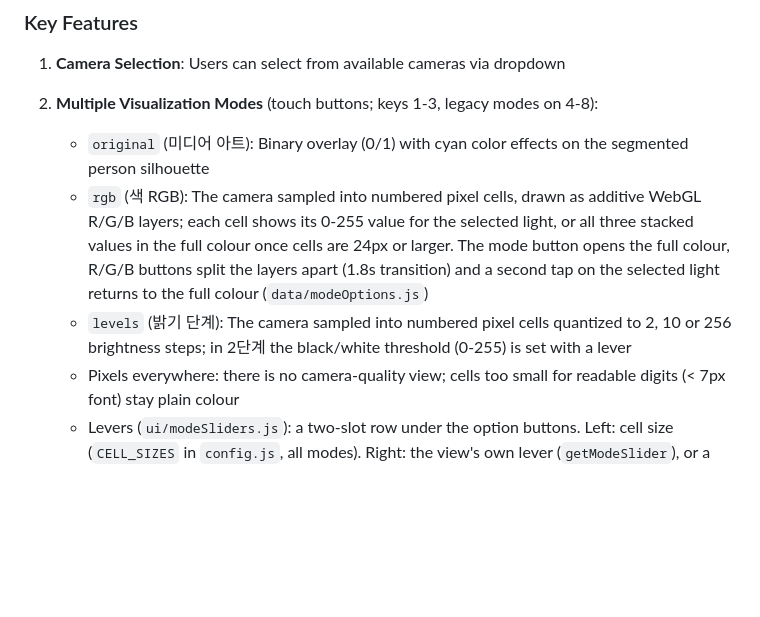
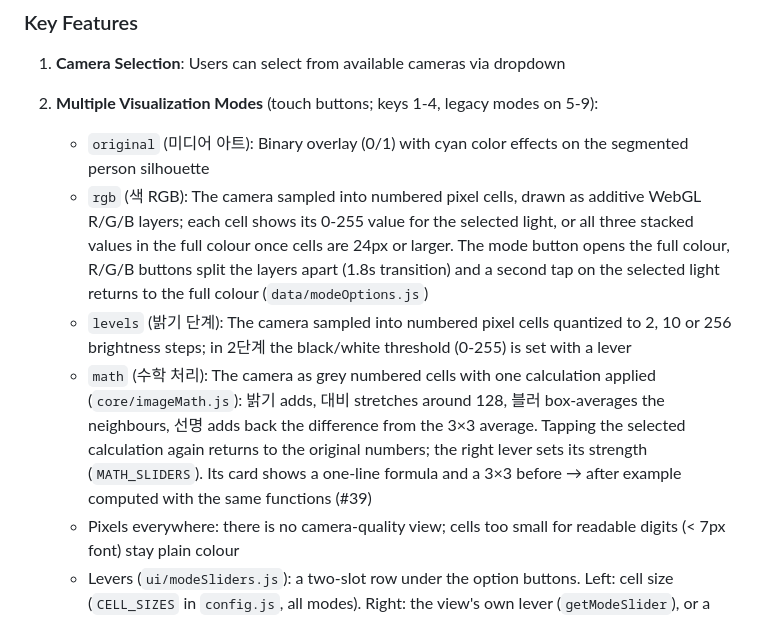
Before and after one commit to BSSMAscending/media-art-for-windows, a Markdown page: CLAUDE.md, the part around the change. GitHub-like rendering; blank space fills up the shorter version.

Commit message:
docs: describe the 수학 처리 mode
Refs #39

Co-Authored-By: Claude Opus 5.5 <noreply@anthropic.com>

```diff
--- a/CLAUDE.md
+++ b/CLAUDE.md
@@ -25,10 +25,11 @@ This is an Electron application called "Binary Media Art" that creates real-time
 ### Key Features
 
 1. **Camera Selection**: Users can select from available cameras via dropdown
-2. **Multiple Visualization Modes** (touch buttons; keys 1-3, legacy modes on 4-8):
+2. **Multiple Visualization Modes** (touch buttons; keys 1-4, legacy modes on 5-9):
    - `original` (미디어 아트): Binary overlay (0/1) with cyan color effects on the segmented person silhouette
    - `rgb` (색 RGB): The camera sampled into numbered pixel cells, drawn as additive WebGL R/G/B layers; each cell shows its 0-255 value for the selected light, or all three stacked values in the full colour once cells are 24px or larger. The mode button opens the full colour, R/G/B buttons split the layers apart (1.8s transition) and a second tap on the selected light returns to the full colour (`data/modeOptions.js`)
    - `levels` (밝기 단계): The camera sampled into numbered pixel cells quantized to 2, 10 or 256 brightness steps; in 2단계 the black/white threshold (0-255) is set with a lever
+   - `math` (수학 처리): The camera as grey numbered cells with one calculation applied (`core/imageMath.js`): 밝기 adds, 대비 stretches around 128, 블러 box-averages the neighbours, 선명 adds back the difference from the 3×3 average. Tapping the selected calculation again returns to the original numbers; the right lever sets its strength (`MATH_SLIDERS`). Its card shows a one-line formula and a 3×3 before → after example computed with the same functions (#39)
    - Pixels everywhere: there is no camera-quality view; cells too small for readable digits (< 7px font) stay plain colour
    - Levers (`ui/modeSliders.js`): a two-slot row under the option buttons. Left: cell size (`CELL_SIZES` in `config.js`, all modes). Right: the view's own lever (`getModeSlider`), or a hint that keeps the slot in place
    - All touch controls sit in one block at exactly mid screen height in the side column; the explanation is split into equal cards above and below it
```
Also changed, not shown: CHANGELOG.md (+1 -0 lines), DESIGN.md (+3 -3 lines).
